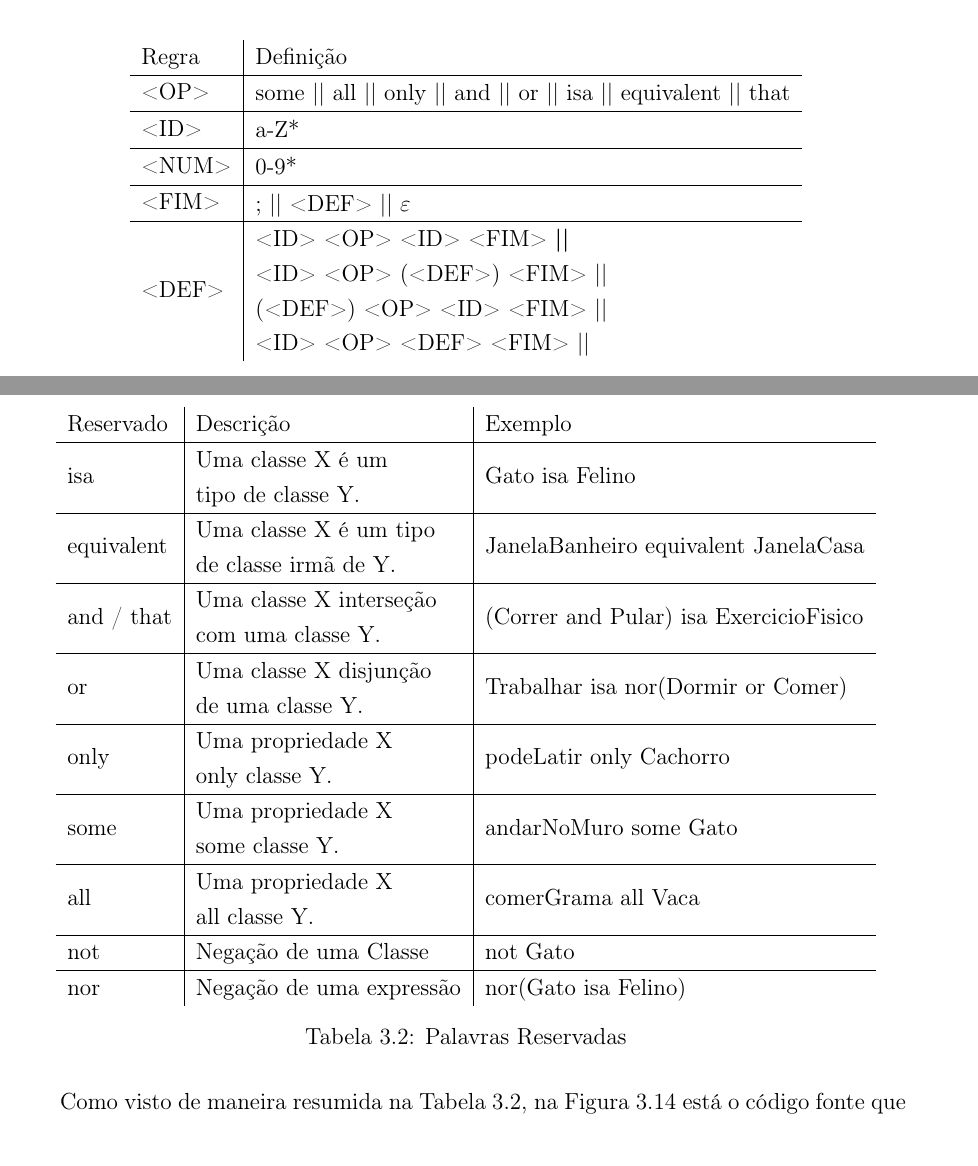
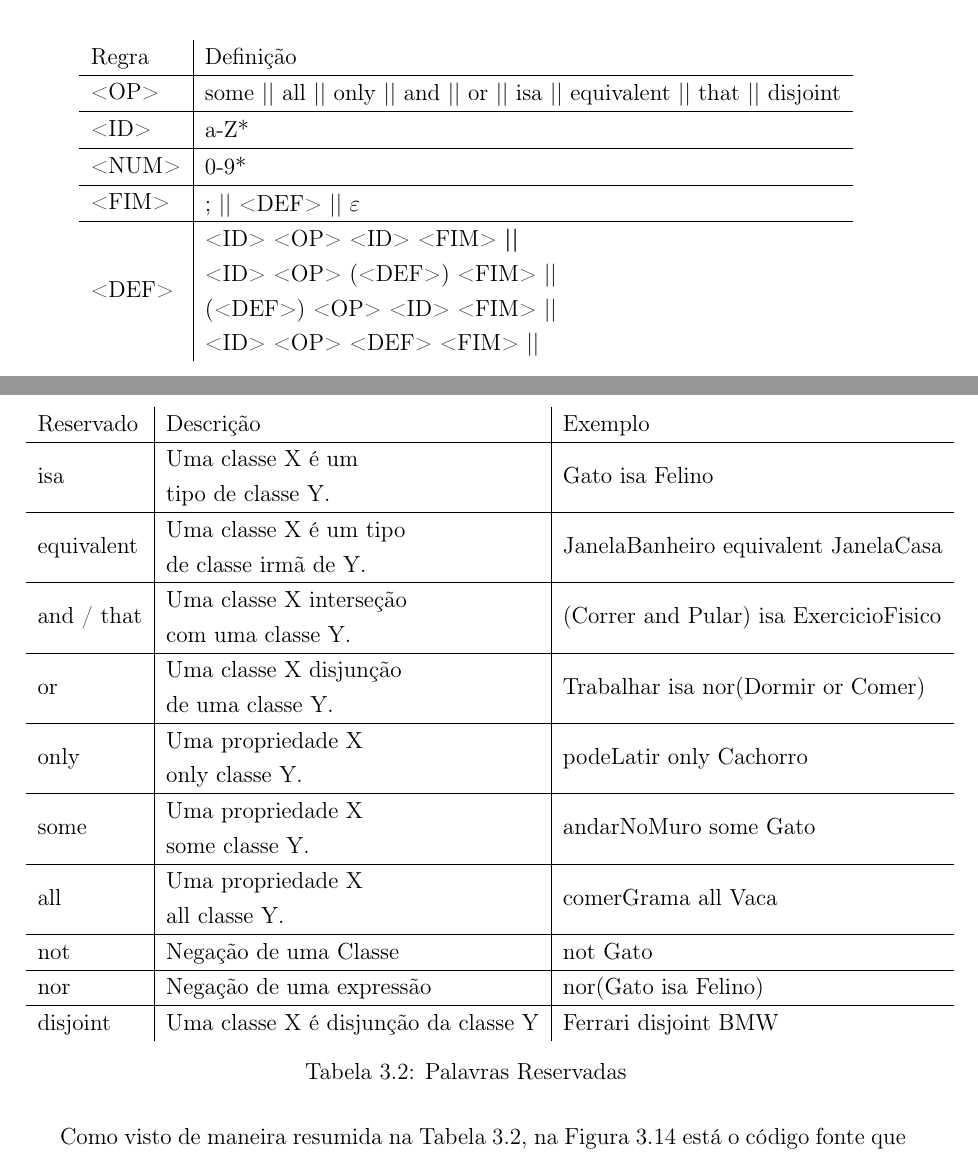
Before and after one commit to TroniPM/OrCA-IDE, a LaTeX thesis (tcc.tex): two parts of page 40 of 74 before the commit and two parts of page 40 of 75 after it, joined at a grey line, cut so that both start at the same text. Compiled offline with pdfLaTeX.

Commit message:
disjoint com novas imagens

```diff
--- a/tcc.tex
+++ b/tcc.tex
@@ -582,7 +582,7 @@ Idiomas como o português, inglês e espanhol possuem um conjunto de regras e no
 \centering
 \begin{tabular}{l|l}
 Regra  & Definição  \\
-\hline <OP>  & \begin{tabular}[l]{@{}l@{}} some || all || only || and || or || isa || equivalent || that \end{tabular} \\
+\hline <OP>  & \begin{tabular}[l]{@{}l@{}} some || all || only || and || or || isa || equivalent || that || disjoint \end{tabular} \\
 \hline <ID>  & \begin{tabular}[l]{@{}l@{}} a-Z* \end{tabular} \\
 \hline <NUM> & \begin{tabular}[l]{@{}l@{}} 0-9* \end{tabular} \\
 \hline <FIM> & \begin{tabular}[l]{@{}l@{}} ; || <DEF> || $\varepsilon$ \end{tabular} \\
@@ -609,7 +609,7 @@ Para que o usuário consiga utilizar o sistema, se faz necessário que ele possu
 \begin{tabular}{l|l|l}
  Reservado  & Descrição & Exemplo  \\
 \hline isa & \begin{tabular}[l]{@{}l@{}} Uma classe X é um \\tipo de classe Y.\end{tabular} & Gato isa Felino \\ \hline
-equivalent & \begin{tabular}[l]{@{}l@{}} Uma classe X é um tipo \\ de classe irmã de Y.\end{tabular} & JanelaBanheiro equivalent JanelaCasa \\ \hline and / that & \begin{tabular}[l]{@{}l@{}} Uma classe X interseção\\ com uma classe Y.\end{tabular} & (Correr and Pular) isa ExercicioFisico  \\ \hline or & \begin{tabular}[l]{@{}l@{}}Uma classe X disjunção\\ de uma classe Y. \end{tabular} & Trabalhar isa nor(Dormir or Comer) \\ \hline only & \begin{tabular}[l]{@{}l@{}}Uma propriedade X\\ only classe Y. \end{tabular} & podeLatir only Cachorro \\ \hline some & \begin{tabular}[l]{@{}l@{}}Uma propriedade X\\ some classe Y. \end{tabular} & andarNoMuro some Gato \\ \hline all & \begin{tabular}[l]{@{}l@{}}Uma propriedade X \\ all classe Y. \end{tabular} & comerGrama all Vaca \\ \hline not & Negação de uma Classe & not Gato \\ \hline nor & Negação de uma expressão & nor(Gato isa Felino) \\
+equivalent & \begin{tabular}[l]{@{}l@{}} Uma classe X é um tipo \\ de classe irmã de Y.\end{tabular} & JanelaBanheiro equivalent JanelaCasa \\ \hline and / that & \begin{tabular}[l]{@{}l@{}} Uma classe X interseção\\ com uma classe Y.\end{tabular} & (Correr and Pular) isa ExercicioFisico  \\ \hline or & \begin{tabular}[l]{@{}l@{}}Uma classe X disjunção\\ de uma classe Y. \end{tabular} & Trabalhar isa nor(Dormir or Comer) \\ \hline only & \begin{tabular}[l]{@{}l@{}}Uma propriedade X\\ only classe Y. \end{tabular} & podeLatir only Cachorro \\ \hline some & \begin{tabular}[l]{@{}l@{}}Uma propriedade X\\ some classe Y. \end{tabular} & andarNoMuro some Gato \\ \hline all & \begin{tabular}[l]{@{}l@{}}Uma propriedade X \\ all classe Y. \end{tabular} & comerGrama all Vaca \\ \hline not & Negação de uma Classe & not Gato \\ \hline nor & Negação de uma expressão & nor(Gato isa Felino) \\ \hline disjoint & Uma classe X é disjunção da classe Y & Ferrari disjoint BMW \\
 \end{tabular}
 \caption{Palavras Reservadas}
 \label{tab:tabelaPalavrasReservadas}
```
Also changed, not shown: Figuras/codigo_atomizacao.png, Figuras/codigo_conversor_andthat.png, Figuras/codigo_lookahead.png, Figuras/codigo_tokenenum.png.
